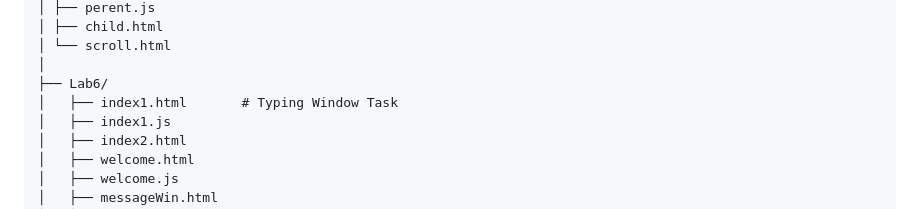
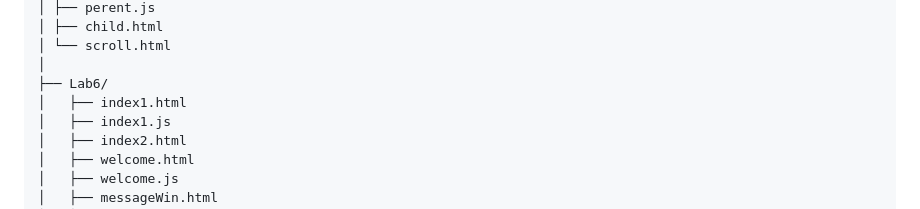
Before and after one commit to HONDA-74/CST-LABS, a Markdown page: README.md, the part around the change. Rendered like a GitHub page.

Commit message:
Remove comment from Lab6 index1.html entry

```diff
--- a/README.md
+++ b/README.md
@@ -47,7 +47,7 @@ CST-LABS/
 │ └── scroll.html
 │
 ├── Lab6/
-│   ├── index1.html       # Typing Window Task
+│   ├── index1.html
 │   ├── index1.js
 │   ├── index2.html
 │   ├── welcome.html
```
